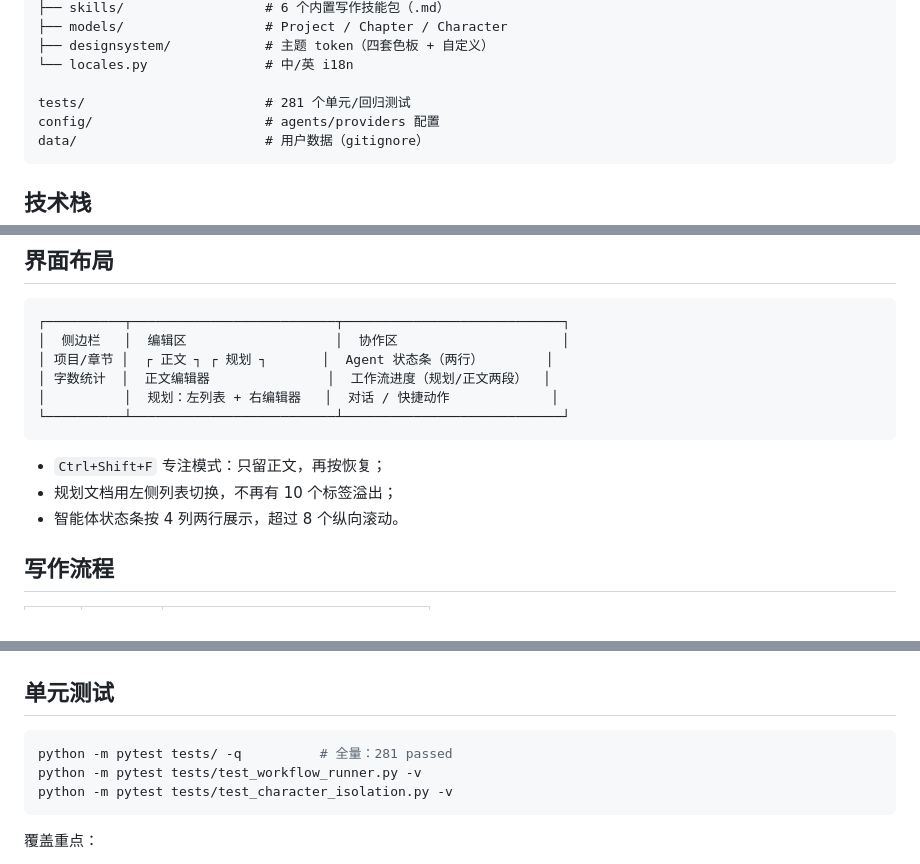
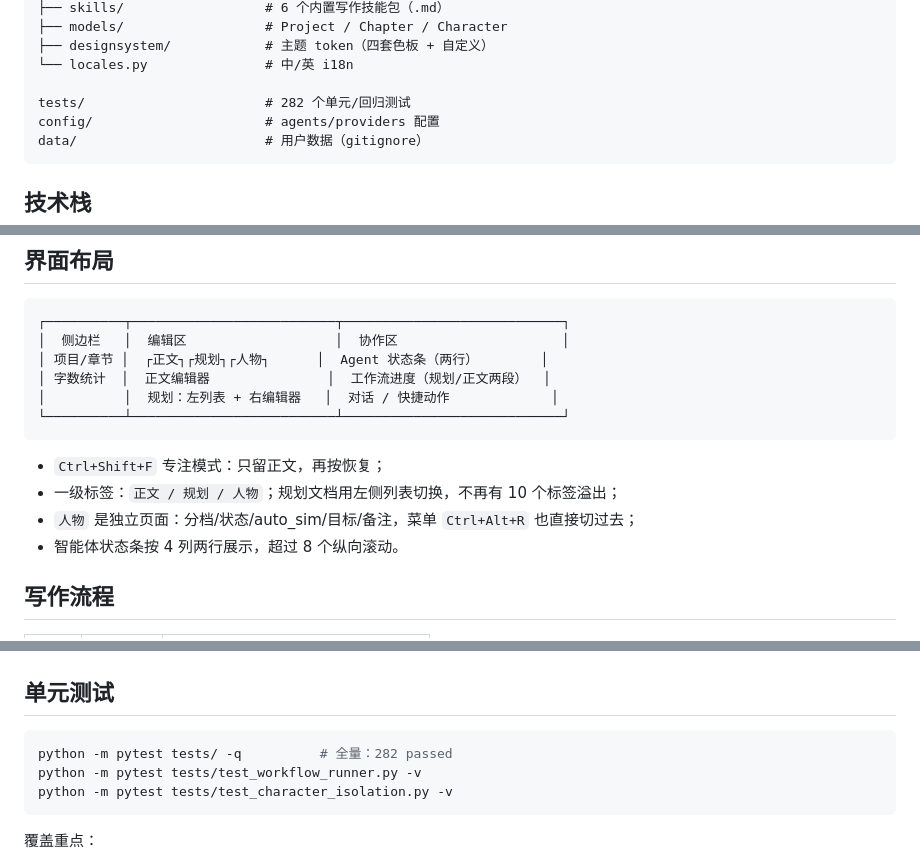
Before and after one commit to inkspilled/novel-writer, a Markdown page: README.md, 3 parts joined by grey strips. Rendered like a GitHub page.

Commit message:
feat(ui): 人物独立一级页（正文/规划/人物）
- 新增 CharacterPage：花名册 + 分档/状态/auto_sim/位置/目标/备注 + 新增/删除/保存
- EditorPanel 增加第三 tab「人物」；菜单角色管理直接切页
- 项目切换/清空/工作流更新人物后自动刷新
- 282 passed

````diff
--- a/README.md
+++ b/README.md
@@ -92,7 +92,7 @@ src/novel_writer/
 ├── designsystem/            # 主题 token（四套色板 + 自定义）
 └── locales.py               # 中/英 i18n
 
-tests/                       # 281 个单元/回归测试
+tests/                       # 282 个单元/回归测试
 config/                      # agents/providers 配置
 data/                        # 用户数据（gitignore）
 ```
@@ -111,14 +111,15 @@ data/                        # 用户数据（gitignore）
 ```
 ┌──────────┬──────────────────────────┬────────────────────────────┐
 │  侧边栏   │  编辑区                   │  协作区                     │
-│ 项目/章节 │  ┌ 正文 ┐ ┌ 规划 ┐       │  Agent 状态条（两行）        │
+│ 项目/章节 │  ┌正文┐┌规划┐┌人物┐      │  Agent 状态条（两行）        │
 │ 字数统计  │  正文编辑器               │  工作流进度（规划/正文两段）  │
 │          │  规划：左列表 + 右编辑器   │  对话 / 快捷动作             │
 └──────────┴──────────────────────────┴────────────────────────────┘
 ```
 
 - `Ctrl+Shift+F` 专注模式：只留正文，再按恢复；
-- 规划文档用左侧列表切换，不再有 10 个标签溢出；
+- 一级标签：`正文 / 规划 / 人物`；规划文档用左侧列表切换，不再有 10 个标签溢出；
+- `人物` 是独立页面：分档/状态/auto_sim/目标/备注，菜单 `Ctrl+Alt+R` 也直接切过去；
 - 智能体状态条按 4 列两行展示，超过 8 个纵向滚动。
 
 ## 写作流程
@@ -252,7 +253,7 @@ logger.info("操作完成")
 ## 单元测试
 
 ```bash
-python -m pytest tests/ -q          # 全量：281 passed
+python -m pytest tests/ -q          # 全量：282 passed
 python -m pytest tests/test_workflow_runner.py -v
 python -m pytest tests/test_character_isolation.py -v
 ```
````
Also changed, not shown: docs/UI设计审查.md (+6 -2 lines), docs/项目全貌与代码地图.md (+3 -3 lines), docs/assets/ui/characters-page.png (added), 5 other files.
